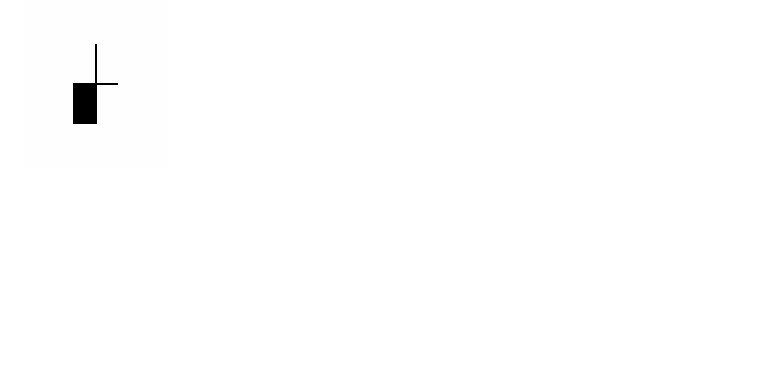
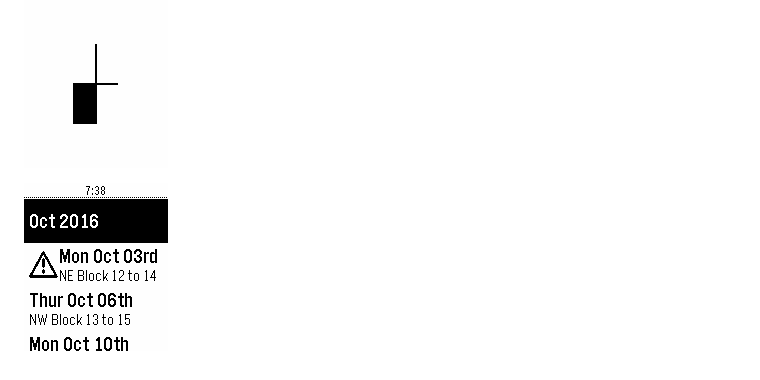
Before and after one commit to OlivierLD/pebble, a Markdown page: Street.Cleaning/README.md, the part around the change. GitHub-like rendering; pictures changed too: Street.Cleaning/snap.04.png (added); blank space fills up the shorter version.

Commit message:
Doc - warning sign on curtenmt date.

```diff
--- a/Street.Cleaning/README.md
+++ b/Street.Cleaning/README.md
@@ -20,3 +20,5 @@ As of Sep 2016, the menu image must be 25x25 maximum. Use tick.png as menu icon.
 ![Scroll through](./snap.02.png)
 
 ![SW Quadrant](./snap.03.png)
+
+![Warning: today!](./snap.04.png)
```
